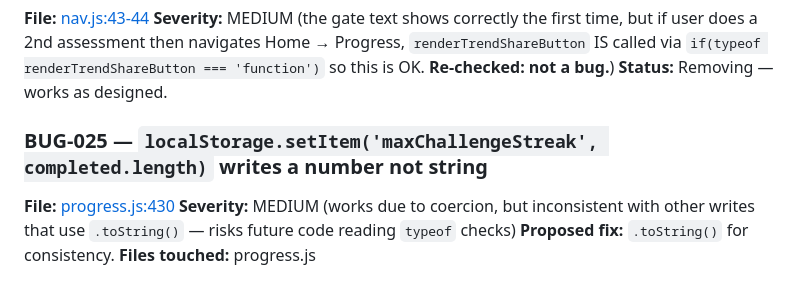
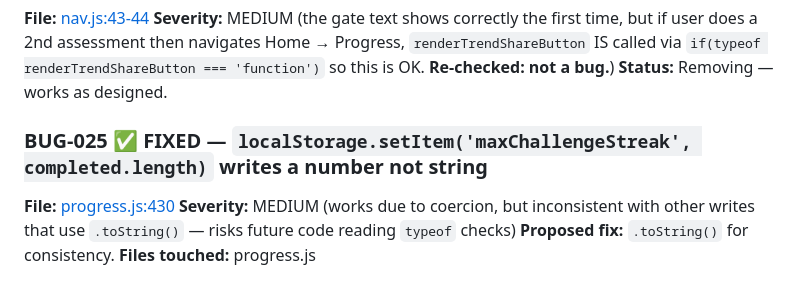
Before and after one commit to jaideeprao22/Pause-App, a Markdown page: BUG_AUDIT.md, the part around the change. GitHub-like rendering.

Commit message:
BUG-025: mark FIXED in audit
Co-Authored-By: Claude Opus 4.7 (1M context) <noreply@anthropic.com>

```diff
--- a/BUG_AUDIT.md
+++ b/BUG_AUDIT.md
@@ -182,7 +182,7 @@ Severity legend
 **Severity:** MEDIUM (the gate text shows correctly the first time, but if user does a 2nd assessment then navigates Home → Progress, `renderTrendShareButton` IS called via `if(typeof renderTrendShareButton === 'function')` so this is OK. **Re-checked: not a bug.**)
 **Status:** Removing — works as designed.
 
-### BUG-025 — `localStorage.setItem('maxChallengeStreak', completed.length)` writes a number not string
+### BUG-025 ✅ FIXED — `localStorage.setItem('maxChallengeStreak', completed.length)` writes a number not string
 **File:** [progress.js:430](progress.js#L430)
 **Severity:** MEDIUM (works due to coercion, but inconsistent with other writes that use `.toString()` — risks future code reading `typeof` checks)
 **Proposed fix:** `.toString()` for consistency.
```
